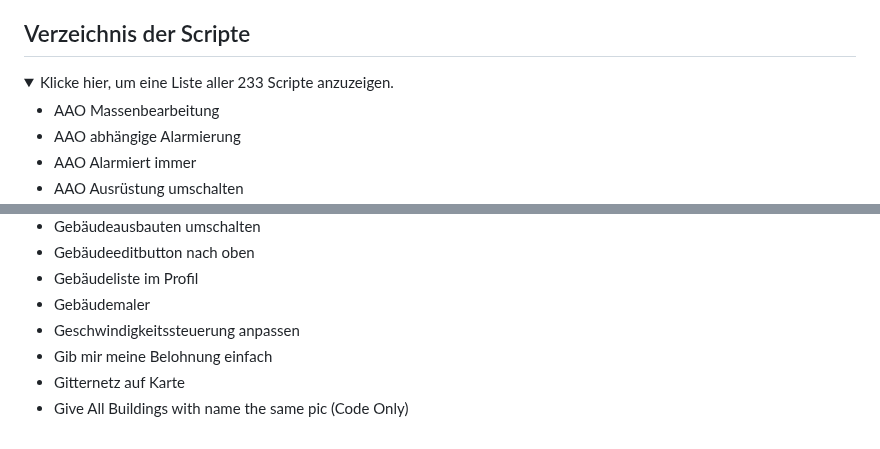
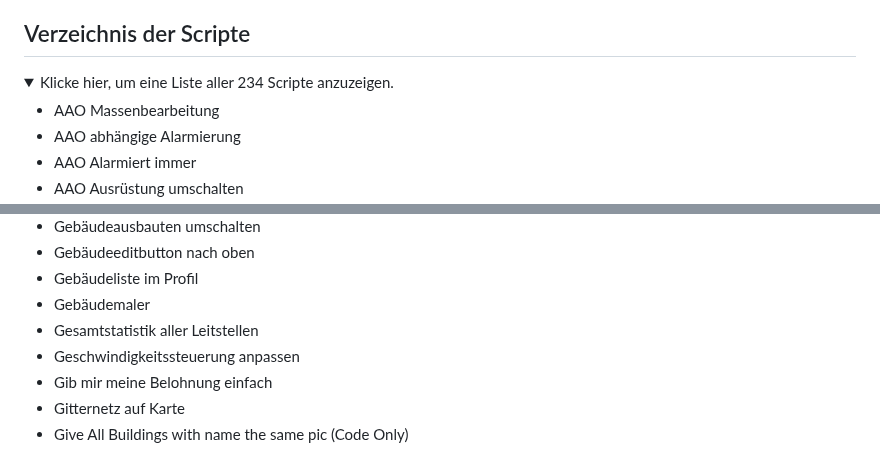
Before and after one commit to Sobol0202/LSS-Scripte, a Markdown page: README.md, 2 parts joined by grey strips. Drawn GitHub-style; folded sections open.

Commit message:
Update script count in README

```diff
--- a/README.md
+++ b/README.md
@@ -38,7 +38,7 @@ Sollten die Skripte nicht funktionieren:
 
 ## Verzeichnis der Scripte
 <details>
-  <summary>Klicke hier, um eine Liste aller 233 Scripte anzuzeigen.</summary>
+  <summary>Klicke hier, um eine Liste aller 234 Scripte anzuzeigen.</summary>
 
 - AAO Massenbearbeitung
 - AAO abhängige Alarmierung
@@ -152,6 +152,7 @@ Sollten die Skripte nicht funktionieren:
 - Gebäudeeditbutton nach oben
 - Gebäudeliste im Profil
 - Gebäudemaler
+- Gesamtstatistik aller Leitstellen
 - Geschwindigkeitssteuerung anpassen
 - Gib mir meine Belohnung einfach
 - Gitternetz auf Karte
```
